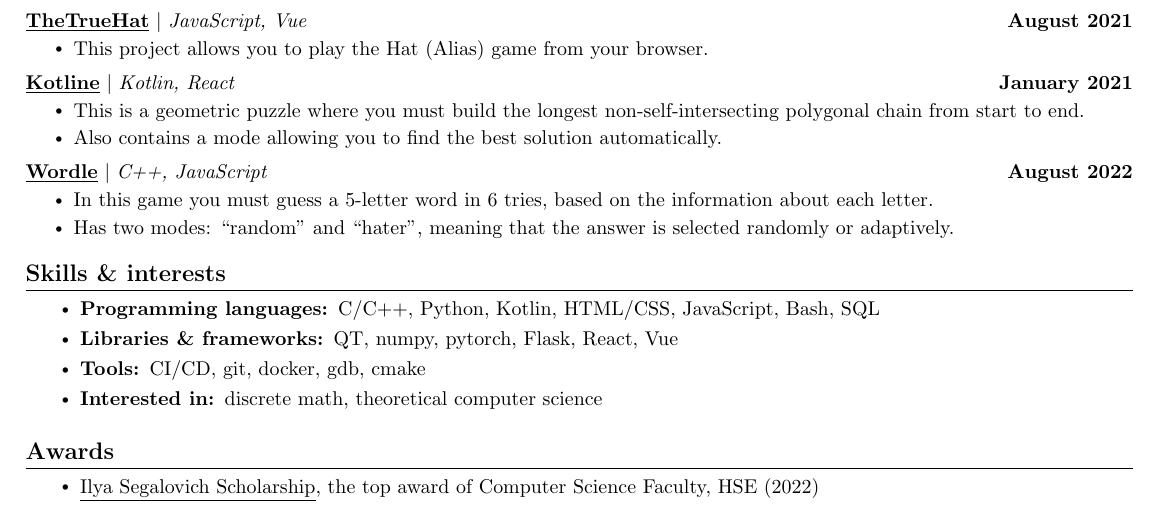
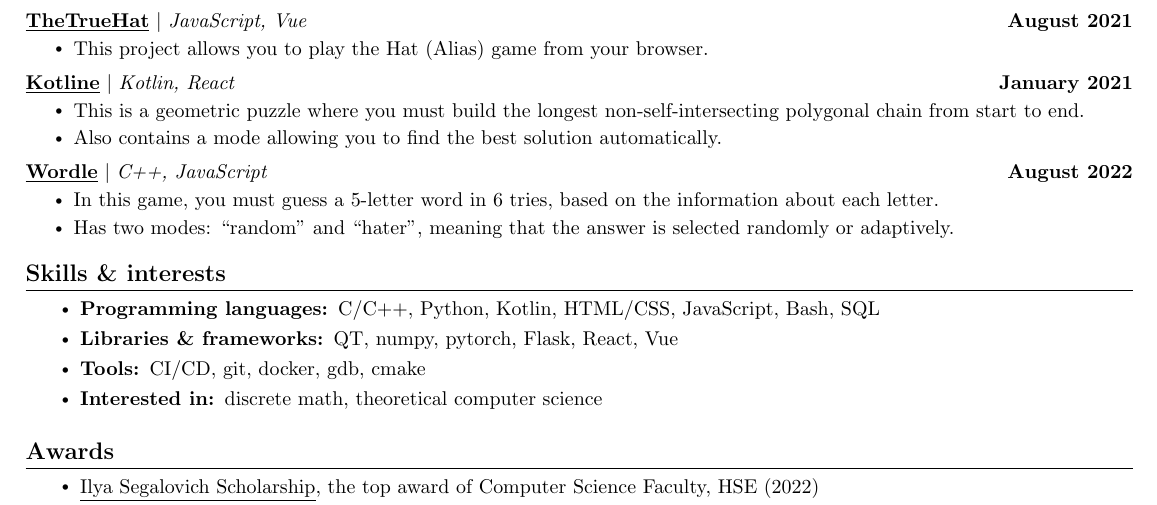
Before and after one commit to kuyanov/CV, a LaTeX CV (math/CV-math.tex): part of page 1 of 2, cut so that both start at the same text. Compiled offline with pdfLaTeX.

Commit message:
Fixed typo

```diff
--- a/math/CV-math.tex
+++ b/math/CV-math.tex
@@ -177,7 +177,7 @@
         \resumeProjectHeading
         {\textbf{\href{https://github.com/kuyanov/wordle}{\underline{Wordle}}} $|$ \emph{C++, JavaScript}}{August 2022}
         \resumeItemListStart
-            \resumeItem{In this game you must guess a 5-letter word in 6 tries, based on the information about each letter.}
+            \resumeItem{In this game, you must guess a 5-letter word in 6 tries, based on the information about each letter.}
             \resumeItem{Has two modes: ``random'' and ``hater'', meaning that the answer is selected randomly or adaptively.}
         \resumeItemListEnd
 
```
Also changed, not shown: math/CV-math.pdf.
